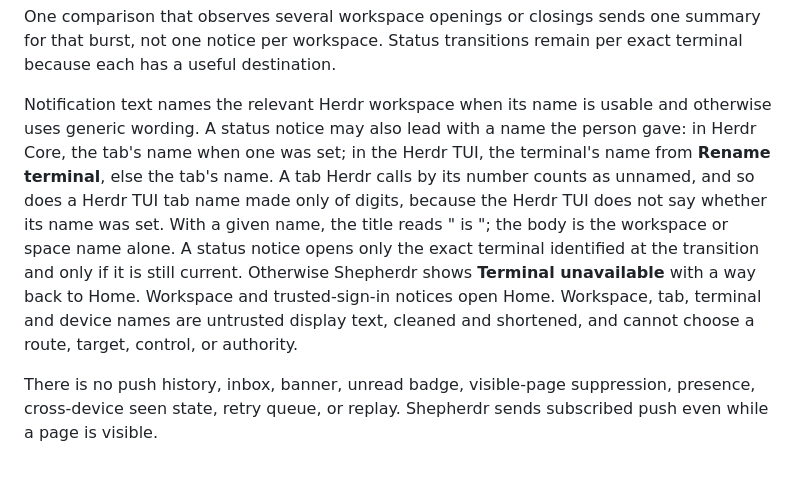
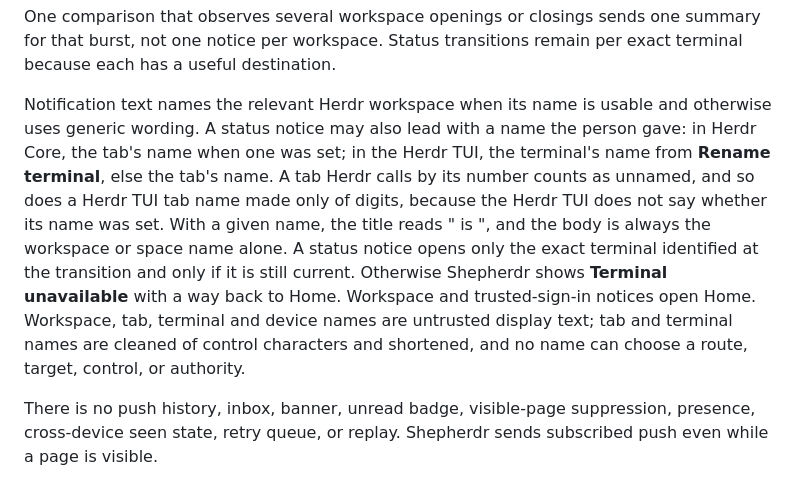
Before and after one commit to luiscleto/shepherdr, a Markdown page: docs/notification-architecture-proposal.md, the part around the change. GitHub-like rendering.

Commit message:
docs: say which notification names are cleaned and that the body is always the space name
Co-Authored-By: Claude Opus 5.5 <noreply@anthropic.com>

```diff
--- a/docs/notification-architecture-proposal.md
+++ b/docs/notification-architecture-proposal.md
@@ -26,7 +26,7 @@ The first valid snapshot after startup, reconnect, or an event gap is a silent b
 
 One comparison that observes several workspace openings or closings sends one summary for that burst, not one notice per workspace. Status transitions remain per exact terminal because each has a useful destination.
 
-Notification text names the relevant Herdr workspace when its name is usable and otherwise uses generic wording. A status notice may also lead with a name the person gave: in Herdr Core, the tab's name when one was set; in the Herdr TUI, the terminal's name from **Rename terminal**, else the tab's name. A tab Herdr calls by its number counts as unnamed, and so does a Herdr TUI tab name made only of digits, because the Herdr TUI does not say whether its name was set. With a given name, the title reads "<name> is <status>"; the body is the workspace or space name alone. A status notice opens only the exact terminal identified at the transition and only if it is still current. Otherwise Shepherdr shows **Terminal unavailable** with a way back to Home. Workspace and trusted-sign-in notices open Home. Workspace, tab, terminal and device names are untrusted display text, cleaned and shortened, and cannot choose a route, target, control, or authority.
+Notification text names the relevant Herdr workspace when its name is usable and otherwise uses generic wording. A status notice may also lead with a name the person gave: in Herdr Core, the tab's name when one was set; in the Herdr TUI, the terminal's name from **Rename terminal**, else the tab's name. A tab Herdr calls by its number counts as unnamed, and so does a Herdr TUI tab name made only of digits, because the Herdr TUI does not say whether its name was set. With a given name, the title reads "<name> is <status>", and the body is always the workspace or space name alone. A status notice opens only the exact terminal identified at the transition and only if it is still current. Otherwise Shepherdr shows **Terminal unavailable** with a way back to Home. Workspace and trusted-sign-in notices open Home. Workspace, tab, terminal and device names are untrusted display text; tab and terminal names are cleaned of control characters and shortened, and no name can choose a route, target, control, or authority.
 
 There is no push history, inbox, banner, unread badge, visible-page suppression, presence, cross-device seen state, retry queue, or replay. Shepherdr sends subscribed push even while a page is visible.
 
```
